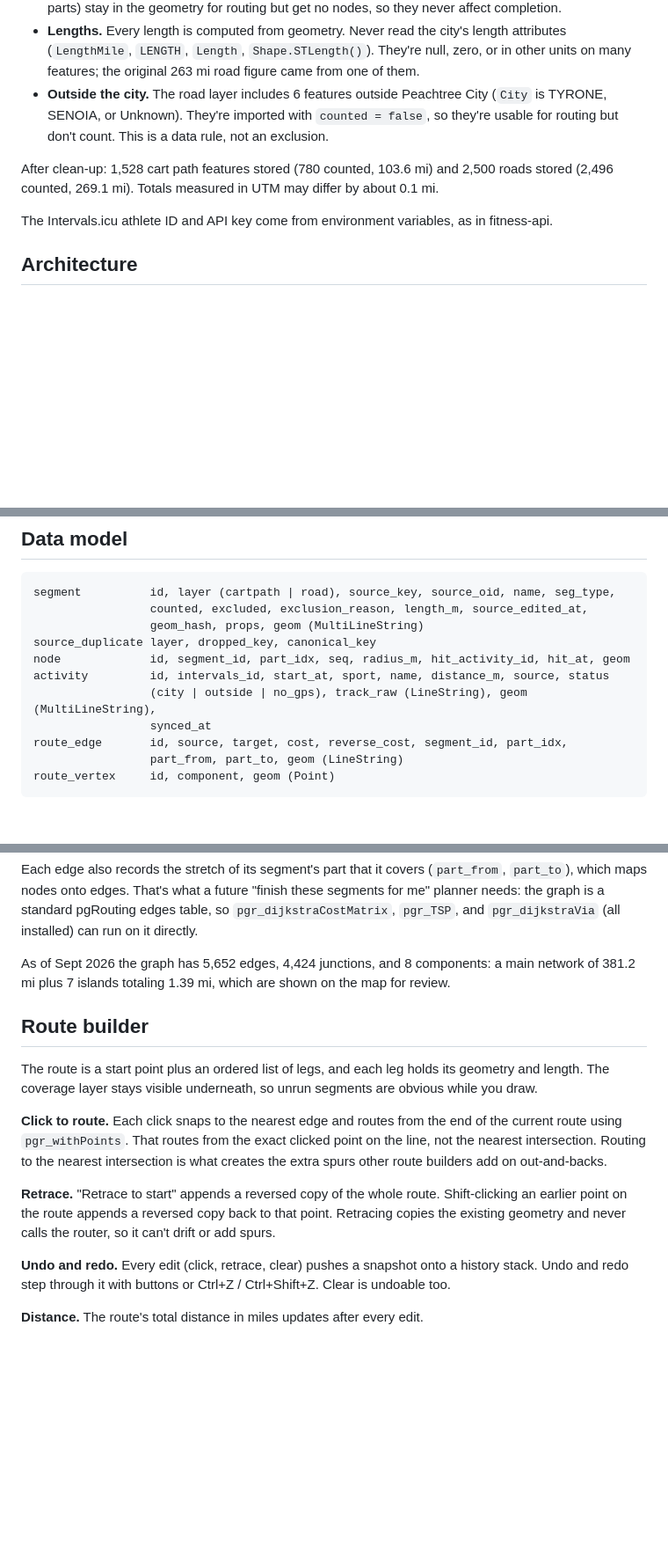
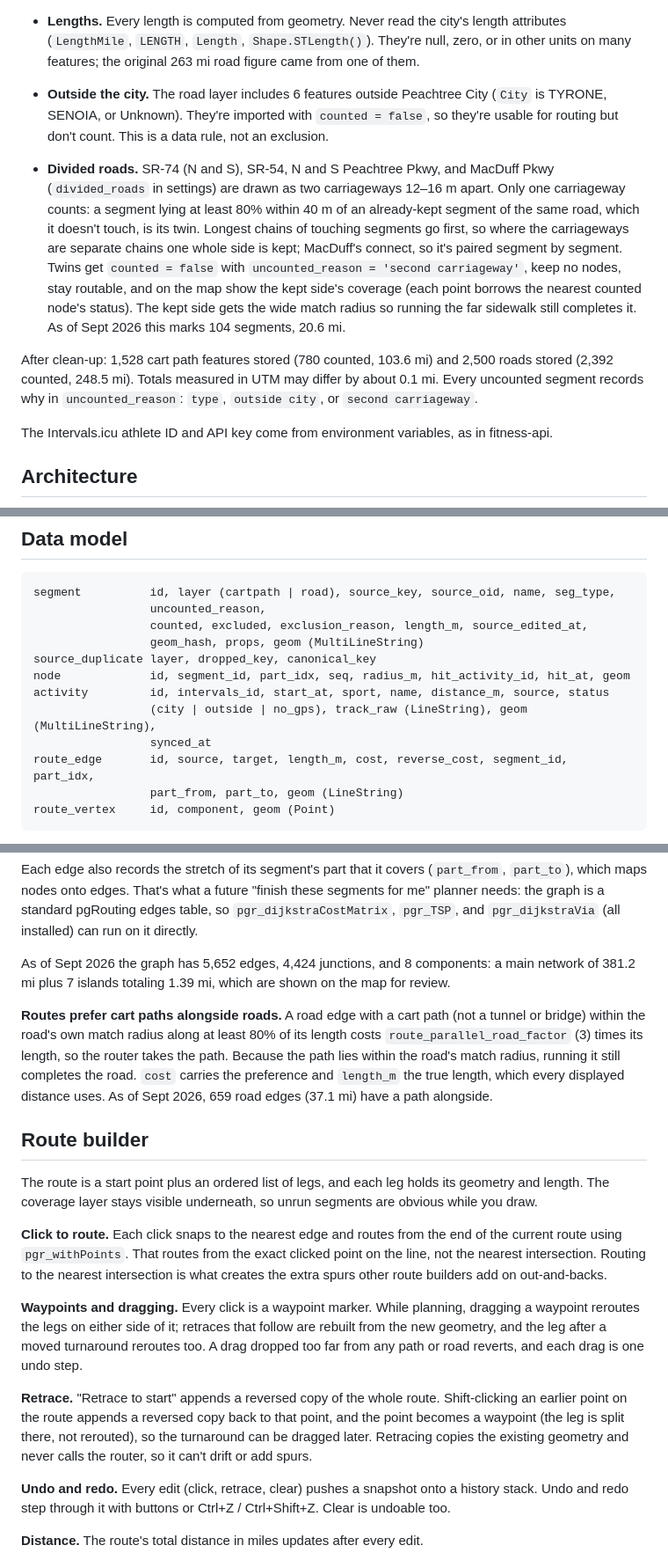
Before and after one commit to cailloux/run-ptc, a Markdown page: docs/PLAN.md, 3 parts joined by grey strips. Shown at 88% size. Rendered like a GitHub page; blank space fills up the shorter version.

Commit message:
Document divided roads, path preference, waypoints, and the GEOS caveat
Co-Authored-By: Claude Opus 5 <noreply@anthropic.com>

````diff
--- a/docs/PLAN.md
+++ b/docs/PLAN.md
@@ -39,7 +39,9 @@ The raw layers need four corrections before anything is counted:
 - **Lengths.** Every length is computed from geometry. Never read the city's length attributes (`LengthMile`, `LENGTH`, `Length`, `Shape.STLength()`). They're null, zero, or in other units on many features; the original 263 mi road figure came from one of them.
 - **Outside the city.** The road layer includes 6 features outside Peachtree City (`City` is TYRONE, SENOIA, or Unknown). They're imported with `counted = false`, so they're usable for routing but don't count. This is a data rule, not an exclusion.
 
-After clean-up: 1,528 cart path features stored (780 counted, 103.6 mi) and 2,500 roads stored (2,496 counted, 269.1 mi). Totals measured in UTM may differ by about 0.1 mi.
+- **Divided roads.** SR-74 (N and S), SR-54, N and S Peachtree Pkwy, and MacDuff Pkwy (`divided_roads` in settings) are drawn as two carriageways 12–16 m apart. Only one carriageway counts: a segment lying at least 80% within 40 m of an already-kept segment of the same road, which it doesn't touch, is its twin. Longest chains of touching segments go first, so where the carriageways are separate chains one whole side is kept; MacDuff's connect, so it's paired segment by segment. Twins get `counted = false` with `uncounted_reason = 'second carriageway'`, keep no nodes, stay routable, and on the map show the kept side's coverage (each point borrows the nearest counted node's status). The kept side gets the wide match radius so running the far sidewalk still completes it. As of Sept 2026 this marks 104 segments, 20.6 mi.
+
+After clean-up: 1,528 cart path features stored (780 counted, 103.6 mi) and 2,500 roads stored (2,392 counted, 248.5 mi). Totals measured in UTM may differ by about 0.1 mi. Every uncounted segment records why in `uncounted_reason`: `type`, `outside city`, or `second carriageway`.
 
 The Intervals.icu athlete ID and API key come from environment variables, as in fitness-api.
 
@@ -55,6 +57,7 @@ All geometry is stored in EPSG:32616 (UTM 16N), so buffers and lengths are in me
 
 ```
 segment          id, layer (cartpath | road), source_key, source_oid, name, seg_type,
+                 uncounted_reason,
                  counted, excluded, exclusion_reason, length_m, source_edited_at,
                  geom_hash, props, geom (MultiLineString)
 source_duplicate layer, dropped_key, canonical_key
@@ -62,7 +65,7 @@ node             id, segment_id, part_idx, seq, radius_m, hit_activity_id, hit_a
 activity         id, intervals_id, start_at, sport, name, distance_m, source, status
                  (city | outside | no_gps), track_raw (LineString), geom (MultiLineString),
                  synced_at
-route_edge       id, source, target, cost, reverse_cost, segment_id, part_idx,
+route_edge       id, source, target, length_m, cost, reverse_cost, segment_id, part_idx,
                  part_from, part_to, geom (LineString)
 route_vertex     id, component, geom (Point)
 ```
@@ -147,13 +150,17 @@ Each edge also records the stretch of its segment's part that it covers (`part_f
 
 As of Sept 2026 the graph has 5,652 edges, 4,424 junctions, and 8 components: a main network of 381.2 mi plus 7 islands totaling 1.39 mi, which are shown on the map for review.
 
+**Routes prefer cart paths alongside roads.** A road edge with a cart path (not a tunnel or bridge) within the road's own match radius along at least 80% of its length costs `route_parallel_road_factor` (3) times its length, so the router takes the path. Because the path lies within the road's match radius, running it still completes the road. `cost` carries the preference and `length_m` the true length, which every displayed distance uses. As of Sept 2026, 659 road edges (37.1 mi) have a path alongside.
+
 ## Route builder
 
 The route is a start point plus an ordered list of legs, and each leg holds its geometry and length. The coverage layer stays visible underneath, so unrun segments are obvious while you draw.
 
 **Click to route.** Each click snaps to the nearest edge and routes from the end of the current route using `pgr_withPoints`. That routes from the exact clicked point on the line, not the nearest intersection. Routing to the nearest intersection is what creates the extra spurs other route builders add on out-and-backs.
 
-**Retrace.** "Retrace to start" appends a reversed copy of the whole route. Shift-clicking an earlier point on the route appends a reversed copy back to that point. Retracing copies the existing geometry and never calls the router, so it can't drift or add spurs.
+**Waypoints and dragging.** Every click is a waypoint marker. While planning, dragging a waypoint reroutes the legs on either side of it; retraces that follow are rebuilt from the new geometry, and the leg after a moved turnaround reroutes too. A drag dropped too far from any path or road reverts, and each drag is one undo step.
+
+**Retrace.** "Retrace to start" appends a reversed copy of the whole route. Shift-clicking an earlier point on the route appends a reversed copy back to that point, and the point becomes a waypoint (the leg is split there, not rerouted), so the turnaround can be dragged later. Retracing copies the existing geometry and never calls the router, so it can't drift or add spurs.
 
 **Undo and redo.** Every edit (click, retrace, clear) pushes a snapshot onto a history stack. Undo and redo step through it with buttons or Ctrl+Z / Ctrl+Shift+Z. Clear is undoable too.
 
````
Also changed, not shown: other parts of docs/PLAN.md (+2 -2 lines), CLAUDE.md (+1 -0 lines).
